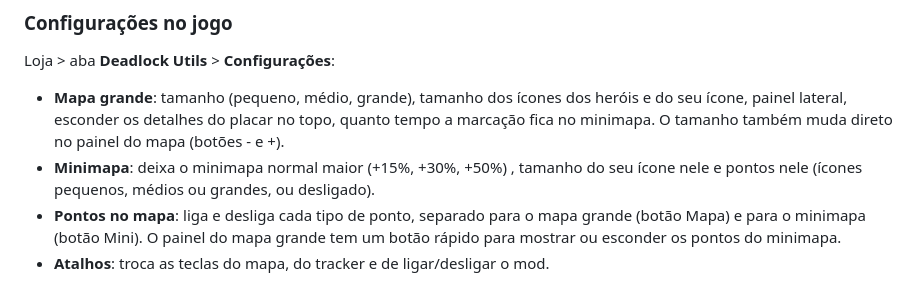
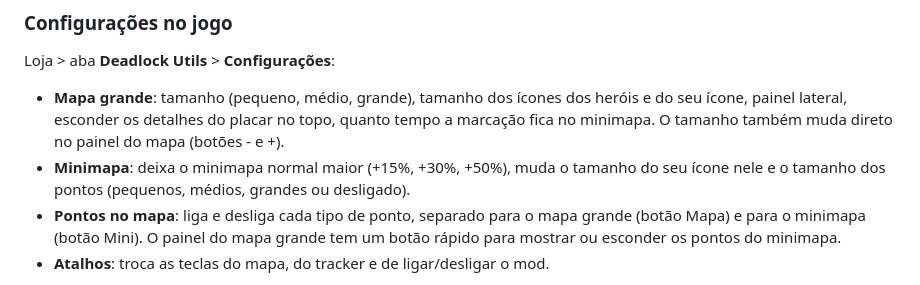
Before and after one commit to Oluizk/DeadlockUtils, a Markdown page: README.md, the part around the change. GitHub-like rendering.

Commit message:
README: texto da seção Minimapa
Co-Authored-By: Claude Opus 5.5 <noreply@anthropic.com>

```diff
--- a/README.md
+++ b/README.md
@@ -37,7 +37,7 @@ As teclas do mod podem ser trocadas no jogo: loja > aba **Deadlock Utils** > **C
 Loja > aba **Deadlock Utils** > **Configurações**:
 
 - **Mapa grande**: tamanho (pequeno, médio, grande), tamanho dos ícones dos heróis e do seu ícone, painel lateral, esconder os detalhes do placar no topo, quanto tempo a marcação fica no minimapa. O tamanho também muda direto no painel do mapa (botões - e +).
-- **Minimapa**: deixa o minimapa normal maior (+15%, +30%, +50%) , tamanho do seu ícone nele e pontos nele (ícones pequenos, médios ou grandes, ou desligado).
+- **Minimapa**: deixa o minimapa normal maior (+15%, +30%, +50%), muda o tamanho do seu ícone nele e o tamanho dos pontos (pequenos, médios, grandes ou desligado).
 - **Pontos no mapa**: liga e desliga cada tipo de ponto, separado para o mapa grande (botão Mapa) e para o minimapa (botão Mini). O painel do mapa grande tem um botão rápido para mostrar ou esconder os pontos do minimapa.
 - **Atalhos**: troca as teclas do mapa, do tracker e de ligar/desligar o mod.
 
```
